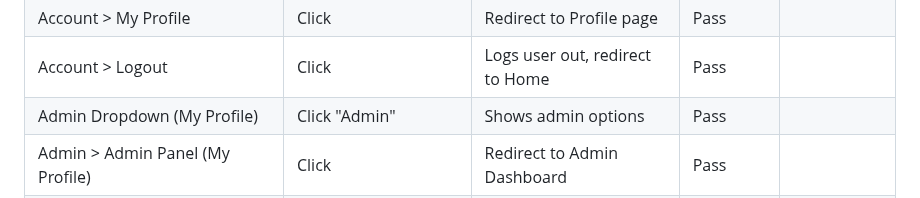
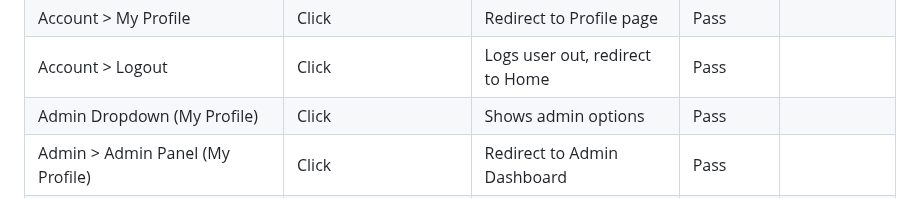
Before and after one commit to NigelFinegan5p/project5, a Markdown page: testing.md, the part around the change. Rendered like a GitHub page; folded sections open.

Commit message:
testing md, update

```diff
--- a/testing.md
+++ b/testing.md
@@ -447,7 +447,7 @@ Manual testing was conducted to validate core navigation, authentication, checko
 | Account Dropdown | Click "Account" | Shows My Profile & Logout options | Pass | |
 | Account > My Profile | Click | Redirect to Profile page | Pass | |
 | Account > Logout | Click | Logs user out, redirect to Home | Pass | |
-| Admin Dropdown (My Profile) | Click "Admin" | Shows admin options | Pass | |
+| Admin Dropdown (My Profile) | Click  | Shows admin options | Pass | |
 | Admin > Admin Panel (My Profile) | Click | Redirect to Admin Dashboard | Pass | |
 | Admin > Add New Product (My Profile)| Click | Redirect to Add Product page | Pass | |
 | Admin > Edit/Delete Product (My Profile)| Click | Redirect to Product Management page | Pass | |
```
